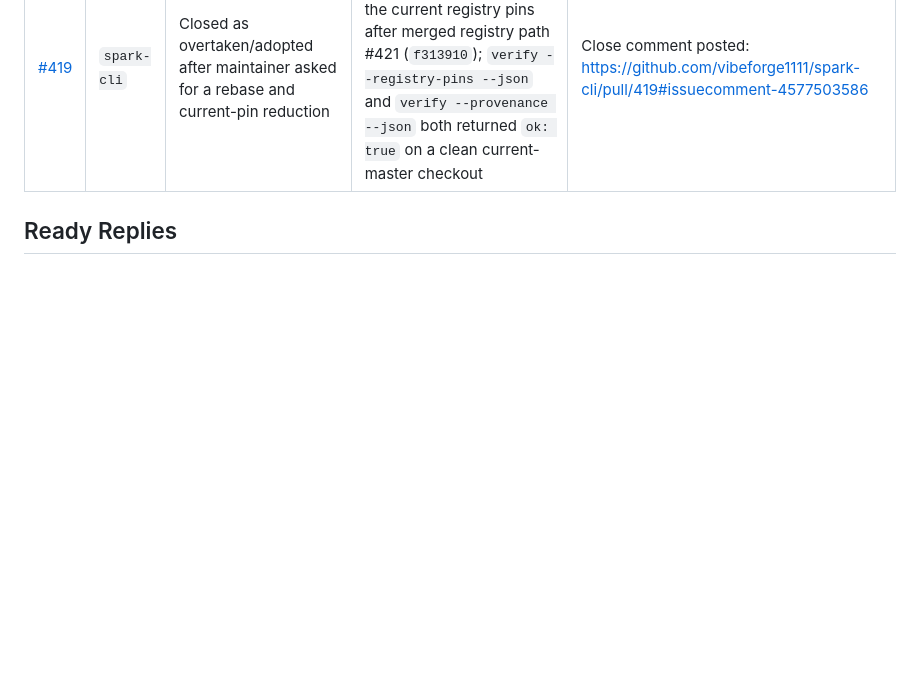
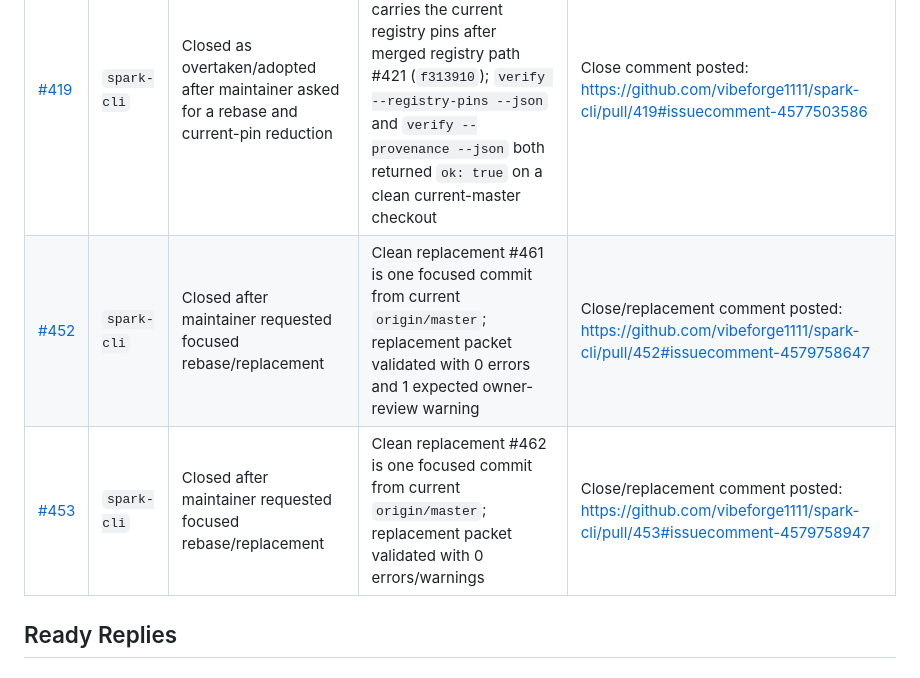
Before and after one commit to jumperz11/jumperz-spark-hunt, a Markdown page: ACTIVE_REVIEW.md, the part around one of its changes. Drawn GitHub-style; blank space fills up the shorter version.

```diff
--- a/ACTIVE_REVIEW.md
+++ b/ACTIVE_REVIEW.md
@@ -58,6 +59,8 @@ This page tracks public Spark Compete PRs that need fast, calm reviewer follow-u
 | PR | Repo | Result | Evidence | Follow-up |
 | --- | --- | --- | --- | --- |
 | [#419](https://github.com/vibeforge1111/spark-cli/pull/419) | `spark-cli` | Closed as overtaken/adopted after maintainer asked for a rebase and current-pin reduction | Current `origin/master` at `b07d72d` already carries the current registry pins after merged registry path #421 (`f313910`); `verify --registry-pins --json` and `verify --provenance --json` both returned `ok: true` on a clean current-master checkout | Close comment posted: https://github.com/vibeforge1111/spark-cli/pull/419#issuecomment-4577503586 |
+| [#452](https://github.com/vibeforge1111/spark-cli/pull/452) | `spark-cli` | Closed after maintainer requested focused rebase/replacement | Clean replacement #461 is one focused commit from current `origin/master`; replacement packet validated with 0 errors and 1 expected owner-review warning | Close/replacement comment posted: https://github.com/vibeforge1111/spark-cli/pull/452#issuecomment-4579758647 |
+| [#453](https://github.com/vibeforge1111/spark-cli/pull/453) | `spark-cli` | Closed after maintainer requested focused rebase/replacement | Clean replacement #462 is one focused commit from current `origin/master`; replacement packet validated with 0 errors/warnings | Close/replacement comment posted: https://github.com/vibeforge1111/spark-cli/pull/453#issuecomment-4579758947 |
 
 ## Ready Replies
 
```
Also changed, not shown: other parts of ACTIVE_REVIEW.md (+6 -5 lines).
